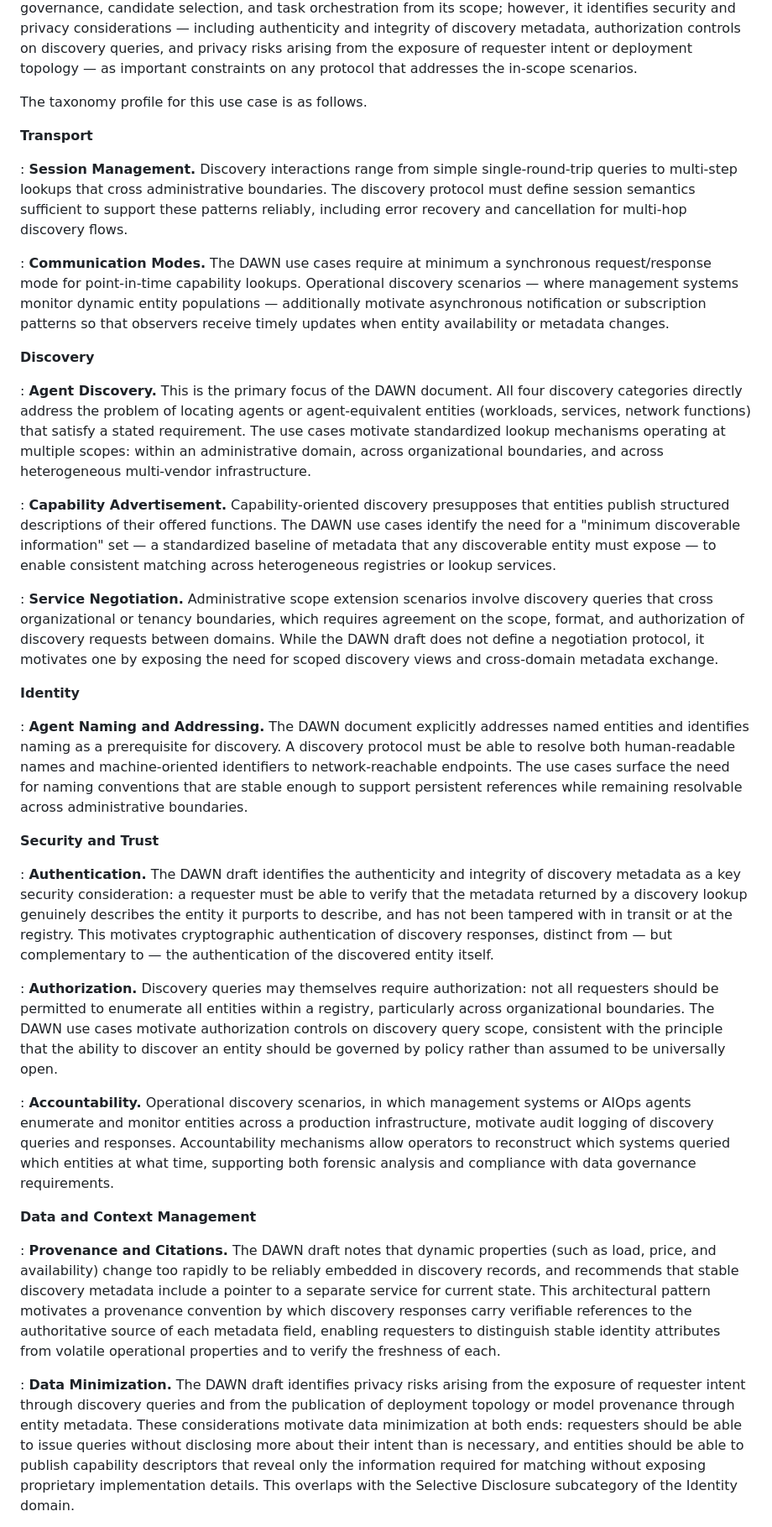
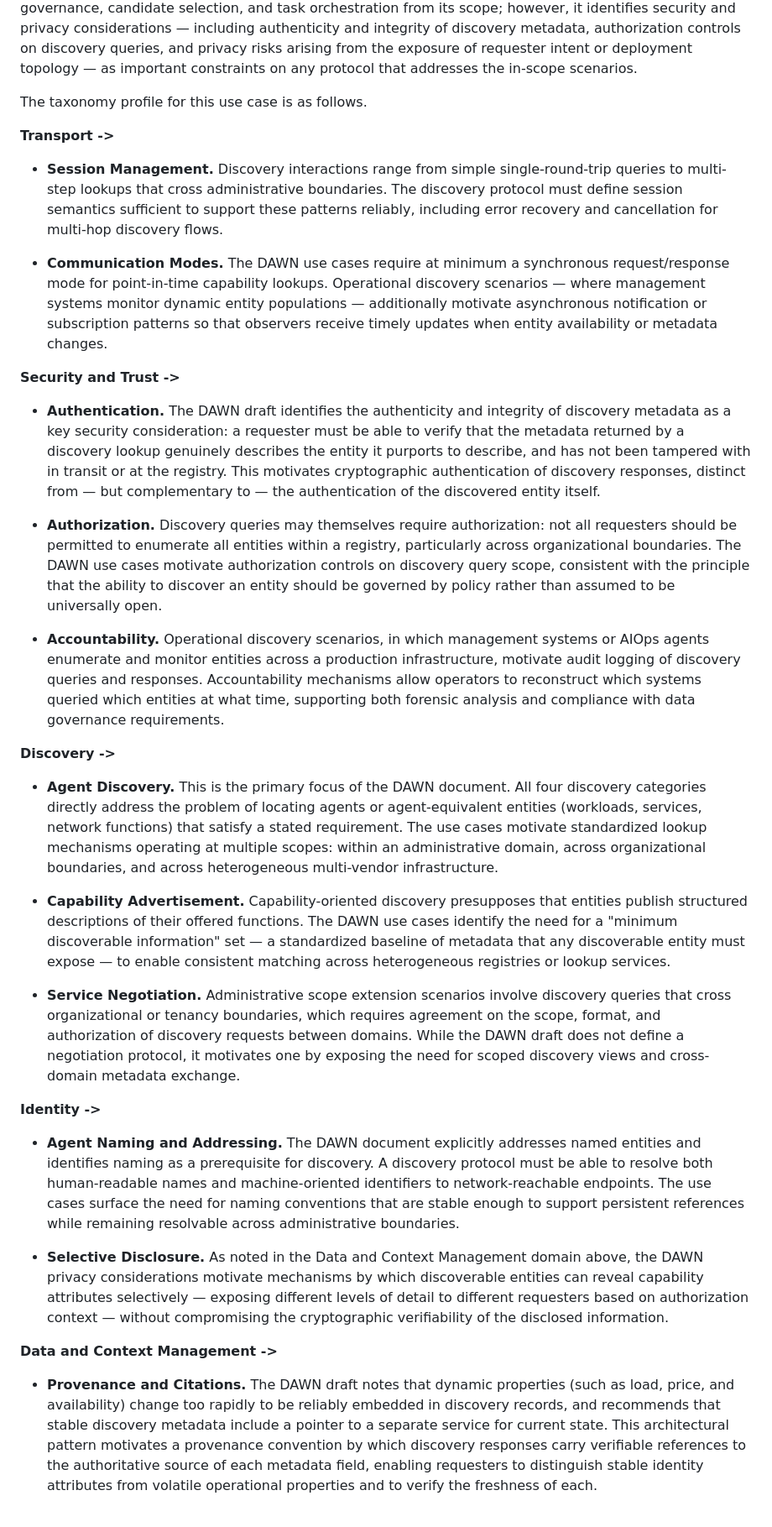
Before and after one commit to giralt/draft-scrm-aiproto-usecases, a Markdown page: draft-scrm-aiproto-usecases.md, the part around one of its changes. Shown at 84% size. Rendered like a GitHub page.

Commit message:
Improved section 5.2 example taxonomy

```diff
--- a/draft-scrm-aiproto-usecases.md
+++ b/draft-scrm-aiproto-usecases.md
@@ -361,35 +361,35 @@ The DAWN use cases span four discovery categories: capability-oriented discovery
 
 The taxonomy profile for this use case is as follows.
 
-**Transport**
+**Transport ->**
 
-: **Session Management.** Discovery interactions range from simple single-round-trip queries to multi-step lookups that cross administrative boundaries. The discovery protocol must define session semantics sufficient to support these patterns reliably, including error recovery and cancellation for multi-hop discovery flows.
+- **Session Management.** Discovery interactions range from simple single-round-trip queries to multi-step lookups that cross administrative boundaries. The discovery protocol must define session semantics sufficient to support these patterns reliably, including error recovery and cancellation for multi-hop discovery flows.
 
-: **Communication Modes.** The DAWN use cases require at minimum a synchronous request/response mode for point-in-time capability lookups. Operational discovery scenarios — where management systems monitor dynamic entity populations — additionally motivate asynchronous notification or subscription patterns so that observers receive timely updates when entity availability or metadata changes.
+- **Communication Modes.** The DAWN use cases require at minimum a synchronous request/response mode for point-in-time capability lookups. Operational discovery scenarios — where management systems monitor dynamic entity populations — additionally motivate asynchronous notification or subscription patterns so that observers receive timely updates when entity availability or metadata changes.
 
-**Discovery**
+**Security and Trust ->**
 
-: **Agent Discovery.** This is the primary focus of the DAWN document. All four discovery categories directly address the problem of locating agents or agent-equivalent entities (workloads, services, network functions) that satisfy a stated requirement. The use cases motivate standardized lookup mechanisms operating at multiple scopes: within an administrative domain, across organizational boundaries, and across heterogeneous multi-vendor infrastructure.
+- **Authentication.** The DAWN draft identifies the authenticity and integrity of discovery metadata as a key security consideration: a requester must be able to verify that the metadata returned by a discovery lookup genuinely describes the entity it purports to describe, and has not been tampered with in transit or at the registry. This motivates cryptographic authentication of discovery responses, distinct from — but complementary to — the authentication of the discovered entity itself.
 
-: **Capability Advertisement.** Capability-oriented discovery presupposes that entities publish structured descriptions of their offered functions. The DAWN use cases identify the need for a "minimum discoverable information" set — a standardized baseline of metadata that any discoverable entity must expose — to enable consistent matching across heterogeneous registries or lookup services.
+- **Authorization.** Discovery queries may themselves require authorization: not all requesters should be permitted to enumerate all entities within a registry, particularly across organizational boundaries. The DAWN use cases motivate authorization controls on discovery query scope, consistent with the principle that the ability to discover an entity should be governed by policy rather than assumed to be universally open.
 
-: **Service Negotiation.** Administrative scope extension scenarios involve discovery queries that cross organizational or tenancy boundaries, which requires agreement on the scope, format, and authorization of discovery requests between domains. While the DAWN draft does not define a negotiation protocol, it motivates one by exposing the need for scoped discovery views and cross-domain metadata exchange.
+- **Accountability.** Operational discovery scenarios, in which management systems or AIOps agents enumerate and monitor entities across a production infrastructure, motivate audit logging of discovery queries and responses. Accountability mechanisms allow operators to reconstruct which systems queried which entities at what time, supporting both forensic analysis and compliance with data governance requirements.
 
-**Identity**
+**Discovery ->**
 
-: **Agent Naming and Addressing.** The DAWN document explicitly addresses named entities and identifies naming as a prerequisite for discovery. A discovery protocol must be able to resolve both human-readable names and machine-oriented identifiers to network-reachable endpoints. The use cases surface the need for naming conventions that are stable enough to support persistent references while remaining resolvable across administrative boundaries.
+- **Agent Discovery.** This is the primary focus of the DAWN document. All four discovery categories directly address the problem of locating agents or agent-equivalent entities (workloads, services, network functions) that satisfy a stated requirement. The use cases motivate standardized lookup mechanisms operating at multiple scopes: within an administrative domain, across organizational boundaries, and across heterogeneous multi-vendor infrastructure.
 
-**Security and Trust**
+- **Capability Advertisement.** Capability-oriented discovery presupposes that entities publish structured descriptions of their offered functions. The DAWN use cases identify the need for a "minimum discoverable information" set — a standardized baseline of metadata that any discoverable entity must expose — to enable consistent matching across heterogeneous registries or lookup services.
 
-: **Authentication.** The DAWN draft identifies the authenticity and integrity of discovery metadata as a key security consideration: a requester must be able to verify that the metadata returned by a discovery lookup genuinely describes the entity it purports to describe, and has not been tampered with in transit or at the registry. This motivates cryptographic authentication of discovery responses, distinct from — but complementary to — the authentication of the discovered entity itself.
+- **Service Negotiation.** Administrative scope extension scenarios involve discovery queries that cross organizational or tenancy boundaries, which requires agreement on the scope, format, and authorization of discovery requests between domains. While the DAWN draft does not define a negotiation protocol, it motivates one by exposing the need for scoped discovery views and cross-domain metadata exchange.
 
-: **Authorization.** Discovery queries may themselves require authorization: not all requesters should be permitted to enumerate all entities within a registry, particularly across organizational boundaries. The DAWN use cases motivate authorization controls on discovery query scope, consistent with the principle that the ability to discover an entity should be governed by policy rather than assumed to be universally open.
+**Identity ->**
 
-: **Accountability.** Operational discovery scenarios, in which management systems or AIOps agents enumerate and monitor entities across a production infrastructure, motivate audit logging of discovery queries and responses. Accountability mechanisms allow operators to reconstruct which systems queried which entities at what time, supporting both forensic analysis and compliance with data governance requirements.
+- **Agent Naming and Addressing.** The DAWN document explicitly addresses named entities and identifies naming as a prerequisite for discovery. A discovery protocol must be able to resolve both human-readable names and machine-oriented identifiers to network-reachable endpoints. The use cases surface the need for naming conventions that are stable enough to support persistent references while remaining resolvable across administrative boundaries.
 
-**Data and Context Management**
+- **Selective Disclosure.** As noted in the Data and Context Management domain above, the DAWN privacy considerations motivate mechanisms by which discoverable entities can reveal capability attributes selectively — exposing different levels of detail to different requesters based on authorization context — without compromising the cryptographic verifiability of the disclosed information.
 
-: **Provenance and Citations.** The DAWN draft notes that dynamic properties (such as load, price, and availability) change too rapidly to be reliably embedded in discovery records, and recommends that stable discovery metadata include a pointer to a separate service for current state. This architectural pattern motivates a provenance convention by which discovery responses carry verifiable references to the authoritative source of each metadata field, enabling requesters to distinguish stable identity attributes from volatile operational properties and to verify the freshness of each.
+**Data and Context Management ->**
 
-: **Data Minimization.** The DAWN draft identifies privacy risks arising from the exposure of requester intent through discovery queries and from the publication of deployment topology or model provenance through entity metadata. These considerations motivate data minimization at both ends: requesters should be able to issue queries without disclosing more about their intent than is necessary, and entities should be able to publish capability descriptors that reveal only the information required for matching without exposing proprietary implementation details. This overlaps with the Selective Disclosure subcategory of the Identity domain.
+- **Provenance and Citations.** The DAWN draft notes that dynamic properties (such as load, price, and availability) change too rapidly to be reliably embedded in discovery records, and recommends that stable discovery metadata include a pointer to a separate service for current state. This architectural pattern motivates a provenance convention by which discovery responses carry verifiable references to the authoritative source of each metadata field, enabling requesters to distinguish stable identity attributes from volatile operational properties and to verify the freshness of each.
 
```
Also changed, not shown: other parts of draft-scrm-aiproto-usecases.md (+1 -3 lines).
